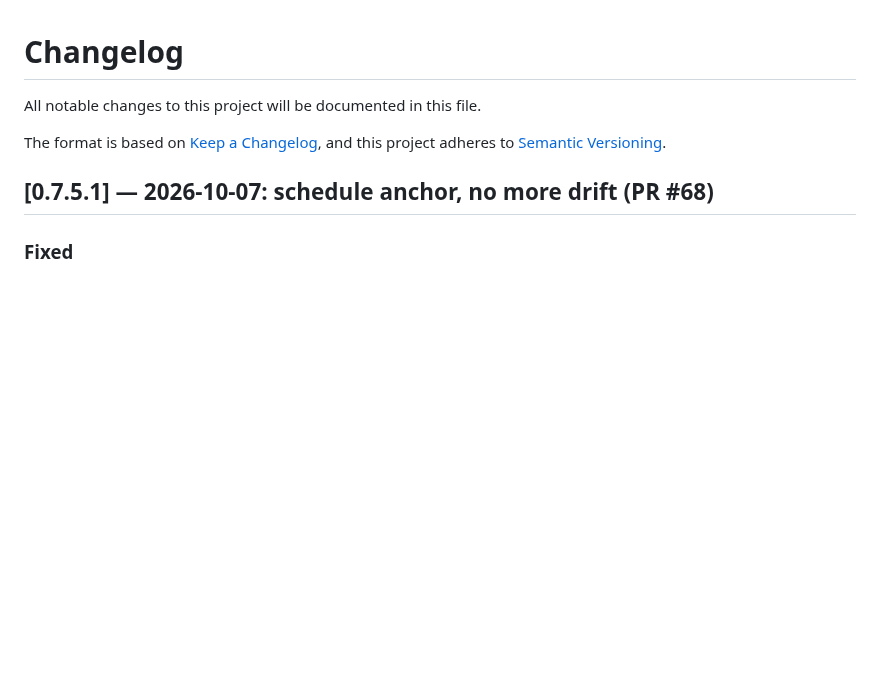
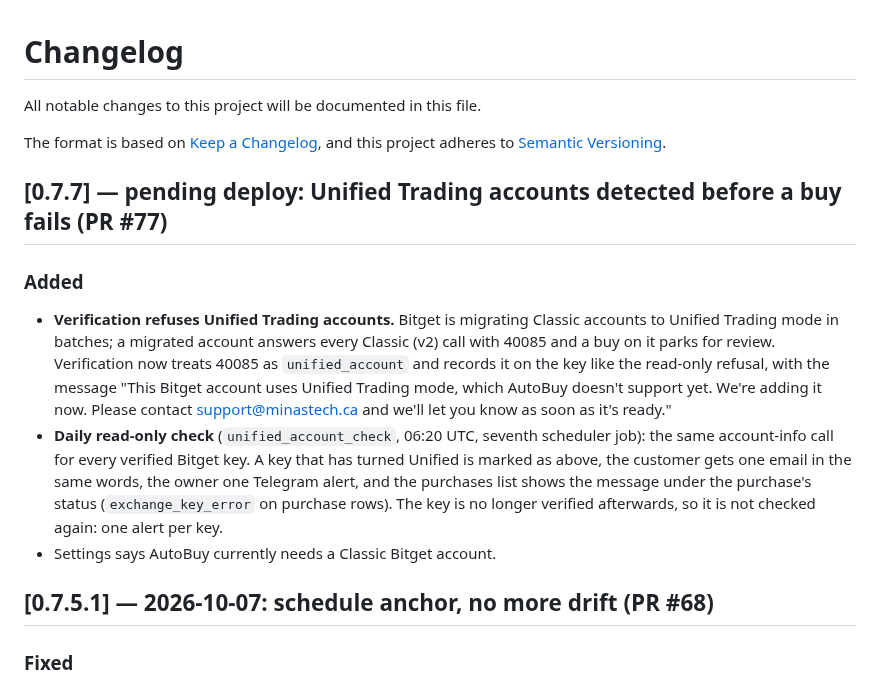
Before and after one commit to erwingarcia1/Minas-AI-Asset-Buy---Bitget---Private, a Markdown page: CHANGELOG.md, the part around the change. GitHub-like rendering; blank space fills up the shorter version.

Commit message:
Docs: 0.7.7 pending; deploy-log row; API note
Co-Authored-By: Claude Fable 5.1 <noreply@anthropic.com>
Claude-Session: https://claude.ai/code/session_0167r8kR3Zz8iwkL9wfJtHqo

```diff
--- a/CHANGELOG.md
+++ b/CHANGELOG.md
@@ -4,6 +4,26 @@ All notable changes to this project will be documented in this file.
 
 The format is based on [Keep a Changelog](https://keepachangelog.com/en/1.1.0/),
 and this project adheres to [Semantic Versioning](https://semver.org/spec/v2.0.0.html).
+
+## [0.7.7] — pending deploy: Unified Trading accounts detected before a buy fails (PR #77)
+
+### Added
+
+* **Verification refuses Unified Trading accounts.** Bitget is migrating Classic
+  accounts to Unified Trading mode in batches; a migrated account answers every
+  Classic (v2) call with 40085 and a buy on it parks for review. Verification
+  now treats 40085 as `unified_account` and records it on the key like the
+  read-only refusal, with the message "This Bitget account uses Unified Trading
+  mode, which AutoBuy doesn't support yet. We're adding it now. Please contact
+  support@minastech.ca and we'll let you know as soon as it's ready."
+* **Daily read-only check** (`unified_account_check`, 06:20 UTC, seventh
+  scheduler job): the same account-info call for every verified Bitget key.
+  A key that has turned Unified is marked as above, the customer gets one
+  email in the same words, the owner one Telegram alert, and the purchases
+  list shows the message under the purchase's status (`exchange_key_error` on
+  purchase rows). The key is no longer verified afterwards, so it is not
+  checked again: one alert per key.
+* Settings says AutoBuy currently needs a Classic Bitget account.
 
 ## [0.7.5.1] — 2026-10-07: schedule anchor, no more drift (PR #68)
 
```
Also changed, not shown: docs/API.md (+1 -0 lines), docs/deploy-log.md (+1 -0 lines).
